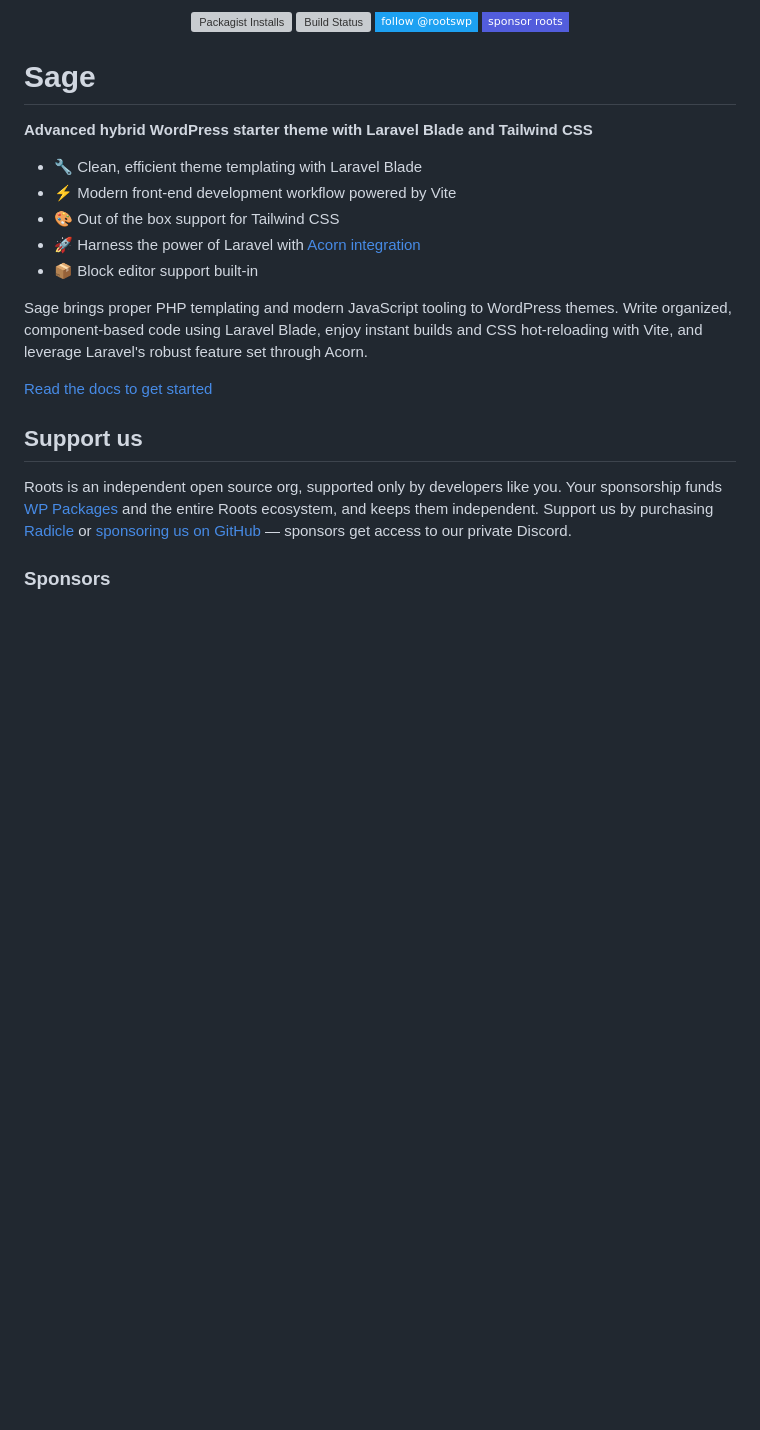
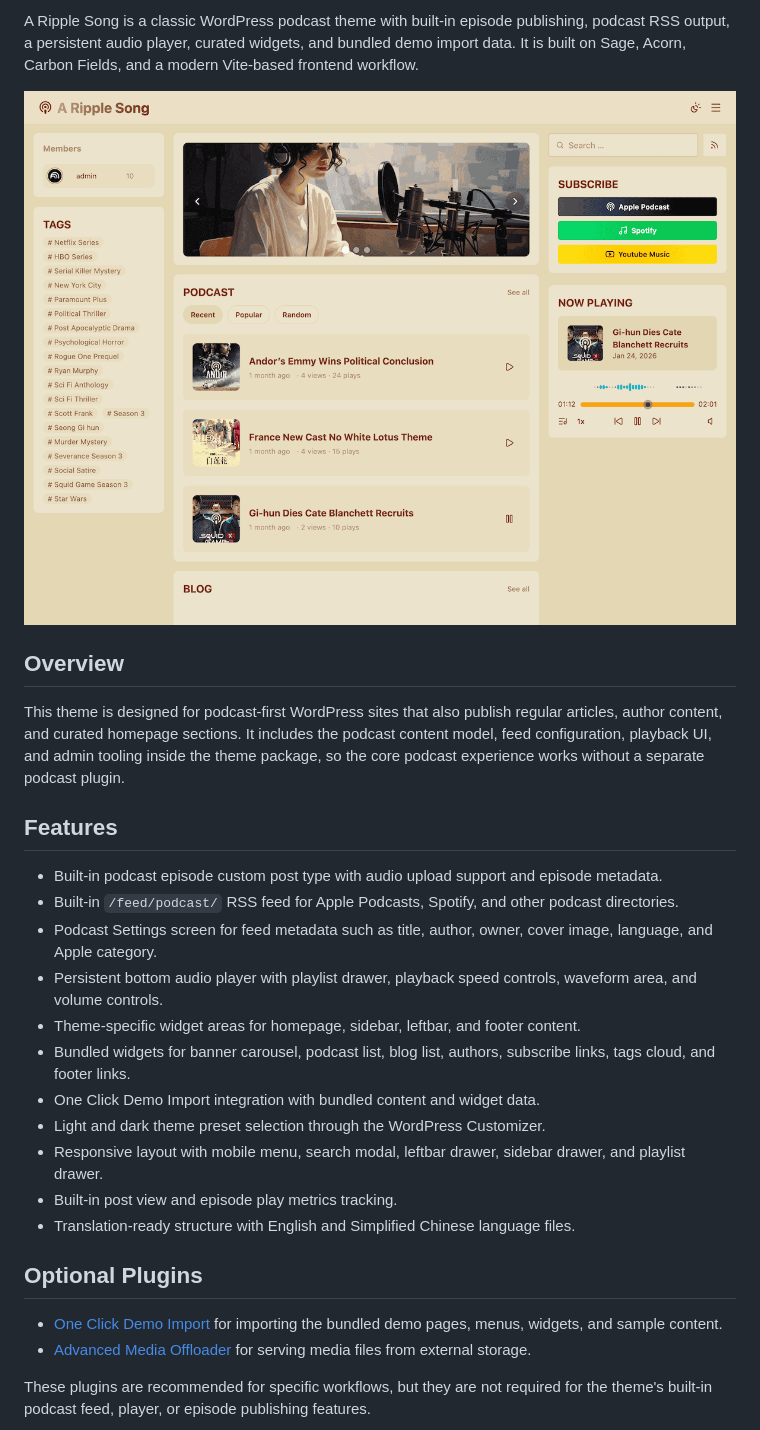
Before and after one commit to jiejia/a-ripple-song, a Markdown page: README.md, the part around one of its changes. Drawn GitHub-style; badges without logos; blank space fills up the shorter version; grey boxes are pictures that could not be loaded.

Commit message:
Rewrite theme README

```diff
--- a/README.md
+++ b/README.md
@@ -4,28 +2,30 @@
 
-<p align="center">
-  <a href="https://packagist.org/packages/roots/sage"><img alt="Packagist Installs" src="https://img.shields.io/packagist/dt/roots/sage?label=projects%20created&colorB=2b3072&colorA=525ddc&style=flat-square"></a>
-  <a href="https://github.com/roots/sage/actions/workflows/main.yml"><img alt="Build Status" src="https://img.shields.io/github/actions/workflow/status/roots/sage/main.yml?branch=main&logo=github&label=CI&style=flat-square"></a>
-  <a href="https://twitter.com/rootswp"><img alt="Follow Roots" src="https://img.shields.io/badge/follow%20@rootswp-1da1f2?logo=twitter&logoColor=ffffff&message=&style=flat-square"></a>
-  <a href="https://github.com/sponsors/roots"><img src="https://img.shields.io/badge/sponsor%20roots-525ddc?logo=github&style=flat-square&logoColor=ffffff&message=" alt="Sponsor Roots"></a>
-</p>
+A Ripple Song is a classic WordPress podcast theme with built-in episode publishing, podcast RSS output, a persistent audio player, curated widgets, and bundled demo import data. It is built on Sage, Acorn, Carbon Fields, and a modern Vite-based frontend workflow.
 
-# Sage
+<img src="screenshot.png" alt="A Ripple Song theme screenshot" />
 
-**Advanced hybrid WordPress starter theme with Laravel Blade and Tailwind CSS**
+## Overview
 
-- 🔧 Clean, efficient theme templating with Laravel Blade
-- ⚡️ Modern front-end development workflow powered by Vite
-- 🎨 Out of the box support for Tailwind CSS
-- 🚀 Harness the power of Laravel with [Acorn integration](https://github.com/roots/acorn)
-- 📦 Block editor support built-in
+This theme is designed for podcast-first WordPress sites that also publish regular articles, author content, and curated homepage sections. It includes the podcast content model, feed configuration, playback UI, and admin tooling inside the theme package, so the core podcast experience works without a separate podcast plugin.
 
-Sage brings proper PHP templating and modern JavaScript tooling to WordPress themes. Write organized, component-based code using Laravel Blade, enjoy instant builds and CSS hot-reloading with Vite, and leverage Laravel's robust feature set through Acorn.
+## Features
 
-[Read the docs to get started](https://roots.io/sage/docs/installation/)
+- Built-in podcast episode custom post type with audio upload support and episode metadata.
+- Built-in `/feed/podcast/` RSS feed for Apple Podcasts, Spotify, and other podcast directories.
+- Podcast Settings screen for feed metadata such as title, author, owner, cover image, language, and Apple category.
+- Persistent bottom audio player with playlist drawer, playback speed controls, waveform area, and volume controls.
+- Theme-specific widget areas for homepage, sidebar, leftbar, and footer content.
+- Bundled widgets for banner carousel, podcast list, blog list, authors, subscribe links, tags cloud, and footer links.
+- One Click Demo Import integration with bundled content and widget data.
+- Light and dark theme preset selection through the WordPress Customizer.
+- Responsive layout with mobile menu, search modal, leftbar drawer, sidebar drawer, and playlist drawer.
+- Built-in post view and episode play metrics tracking.
+- Translation-ready structure with English and Simplified Chinese language files.
 
-## Support us
+## Optional Plugins
 
-Roots is an independent open source org, supported only by developers like you. Your sponsorship funds [WP Packages](https://wp-packages.org/) and the entire Roots ecosystem, and keeps them independent. Support us by purchasing [Radicle](https://roots.io/radicle/) or [sponsoring us on GitHub](https://github.com/sponsors/roots) — sponsors get access to our private Discord.
+- [One Click Demo Import](https://wordpress.org/plugins/one-click-demo-import/) for importing the bundled demo pages, menus, widgets, and sample content.
+- [Advanced Media Offloader](https://wordpress.org/plugins/advanced-media-offloader/) for serving media files from external storage.
 
-### Sponsors
+These plugins are recommended for specific workflows, but they are not required for the theme's built-in podcast feed, player, or episode publishing features.
 
```
Also changed, not shown: other parts of README.md (+84 -11 lines), LICENSE.md (deleted, +0 -19 lines).
